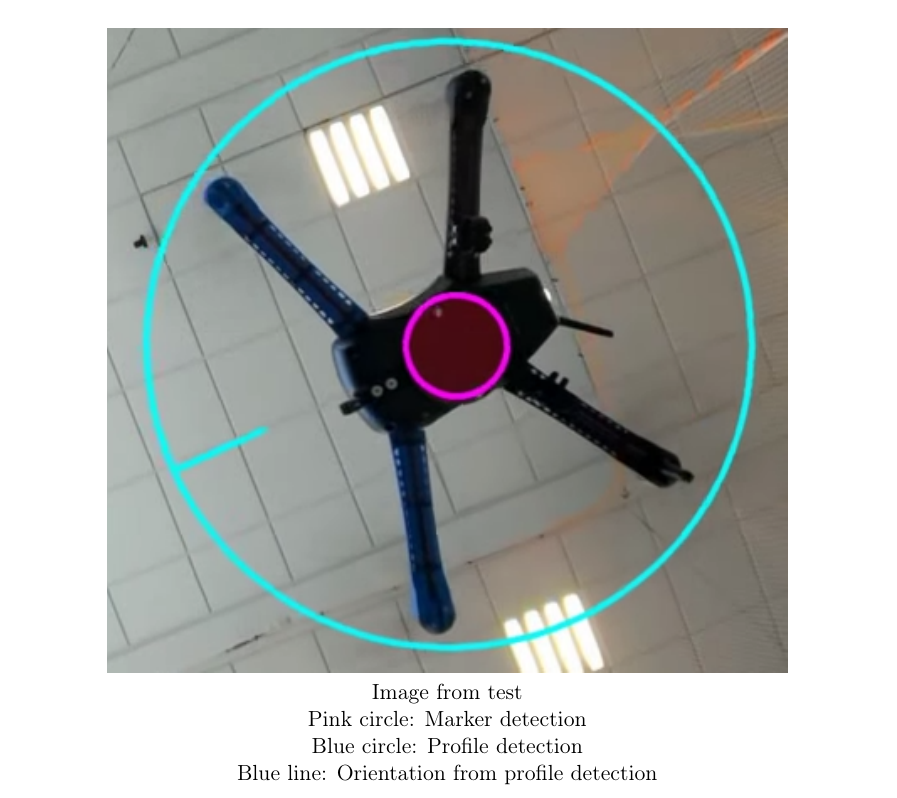
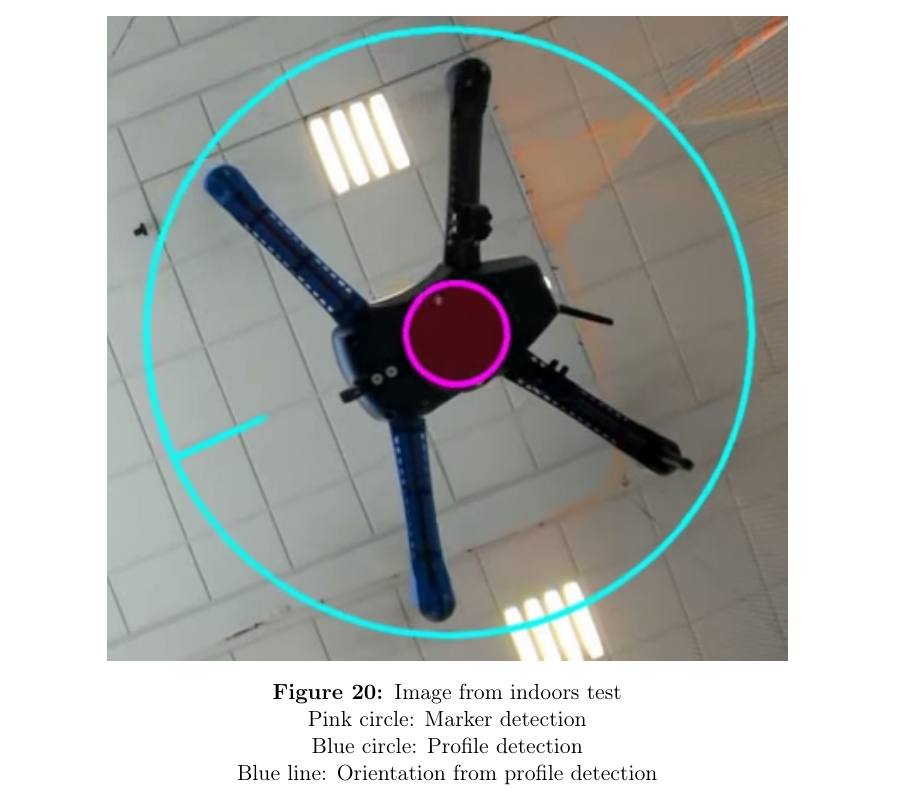
Before and after one commit to alrekr/emb3-f15-g2-final-report, a LaTeX paper (main_file.tex, which reads tracking.tex): part of page 21 of 33 before the commit and part of page 21 of 34 after it, cut so that both start at the same text. Compiled offline with pdfLaTeX.

Commit message:
For the even better

```diff
--- a/tracking.tex
+++ b/tracking.tex
@@ -152,8 +152,9 @@ Since the distance in the z-plane is known, it is possible to rewrite and use th
 All ROS tracking components were tested separately by use of the video streamer node, making unit testing easy. The system were also tested with the video streamer, profile detection, blob detection, and position calculator nodes running. A video demo of the full tracking system, including GUI and translated position in RobWorkStudio can be seen at \url{https://youtu.be/I4g7Ij-pmPY}.
 \begin{figure}
 	\centering
-	\includegraphics[width=0.8\textwidth]{imgs/tracking-test-indoors}\\
-	Image from test\\Pink circle: Marker detection\\
+	\includegraphics[width=0.8\textwidth]{imgs/tracking-test-indoors}
+	\caption{Image from indoors test}
+	Pink circle: Marker detection\\
 	Blue circle: Profile detection\\Blue line: Orientation from profile detection
 \end{figure}
 \subsection{Part conclusion}
```
Also changed, not shown: main_file.tex (+2 -1 lines).
